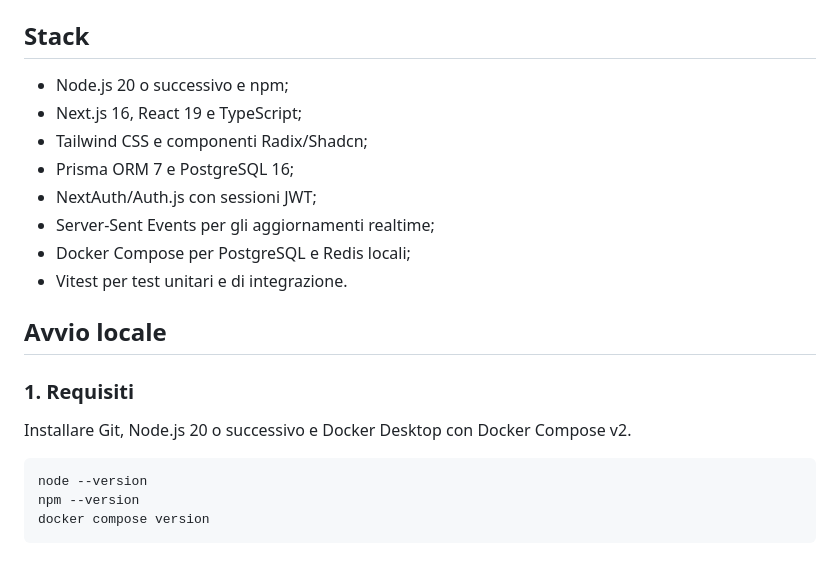
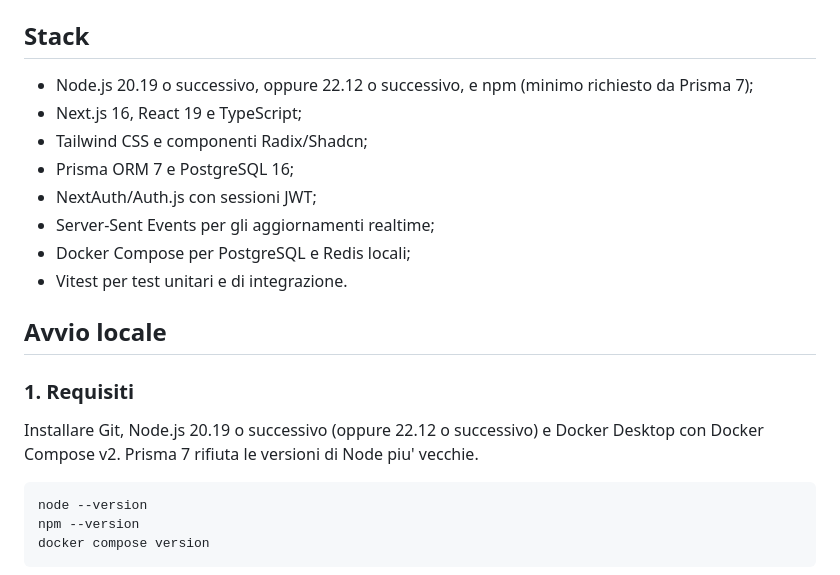
Before and after one commit to mariocelzo/biblioflow-app, a Markdown page: README.md, the part around the change. Rendered like a GitHub page.

Commit message:
docs: precisa la versione minima di Node richiesta da Prisma 7 (#52)
Il README indicava "Node.js 20 o successivo", ma Prisma 7 rifiuta le
versioni < 20.19 (o < 22.12). La CI passa perche' `node-version: "20"`
di actions/setup-node risolve all'ultima 20.x, ma chi ha una 20.x
piu' vecchia in locale incontra un errore in fase di `npm ci`.

Co-authored-by: Mario Celzo <mariocelzo003@gmail.com>
Co-authored-by: Claude Sonnet 5 <noreply@anthropic.com>

````diff
--- a/README.md
+++ b/README.md
@@ -43,7 +43,7 @@ change request e' il tag `baseline-pre-cr-bf-01`.
 
 ## Stack
 
-- Node.js 20 o successivo e npm;
+- Node.js 20.19 o successivo, oppure 22.12 o successivo, e npm (minimo richiesto da Prisma 7);
 - Next.js 16, React 19 e TypeScript;
 - Tailwind CSS e componenti Radix/Shadcn;
 - Prisma ORM 7 e PostgreSQL 16;
@@ -56,7 +56,8 @@ change request e' il tag `baseline-pre-cr-bf-01`.
 
 ### 1. Requisiti
 
-Installare Git, Node.js 20 o successivo e Docker Desktop con Docker Compose v2.
+Installare Git, Node.js 20.19 o successivo (oppure 22.12 o successivo) e Docker
+Desktop con Docker Compose v2. Prisma 7 rifiuta le versioni di Node piu' vecchie.
 
 ```bash
 node --version
````
